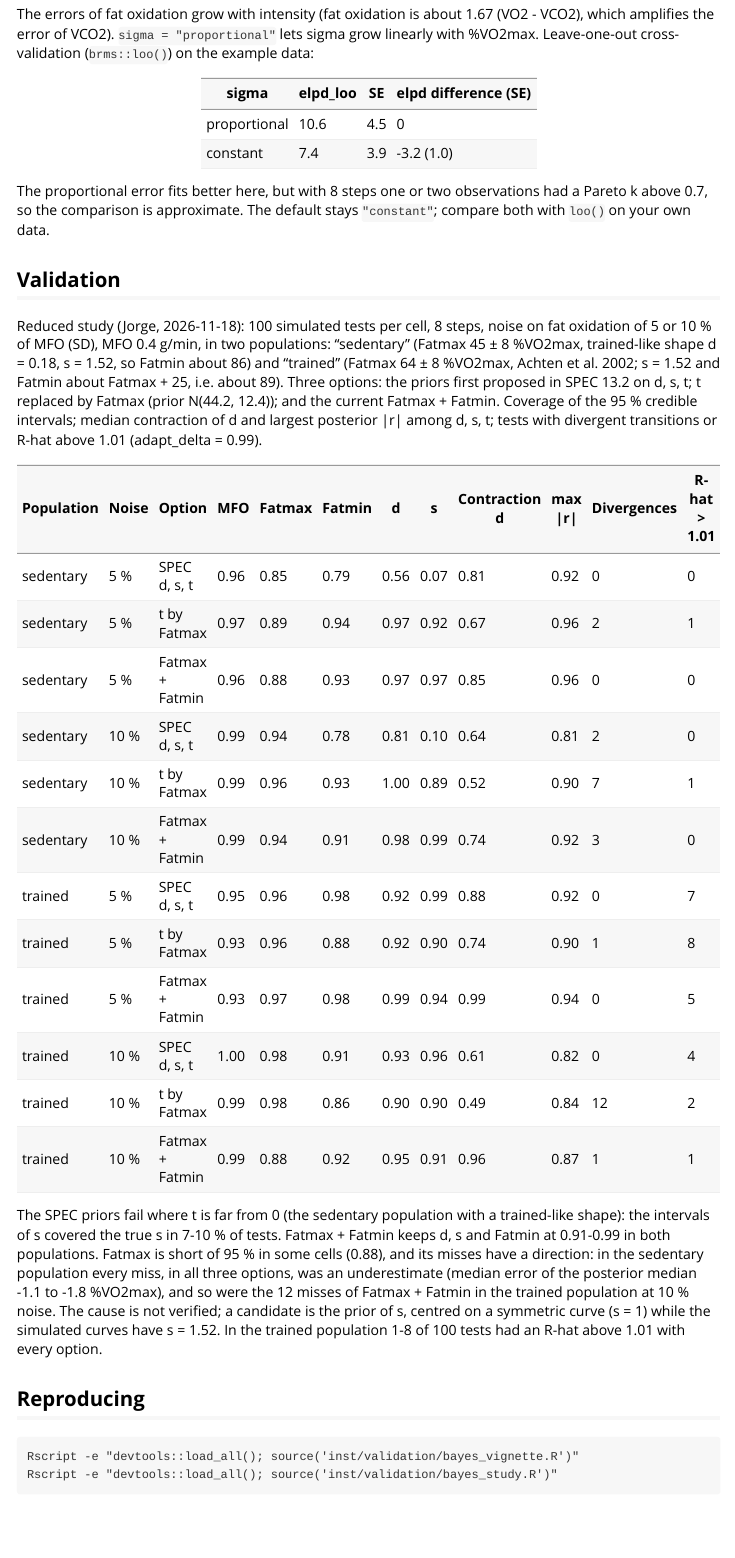
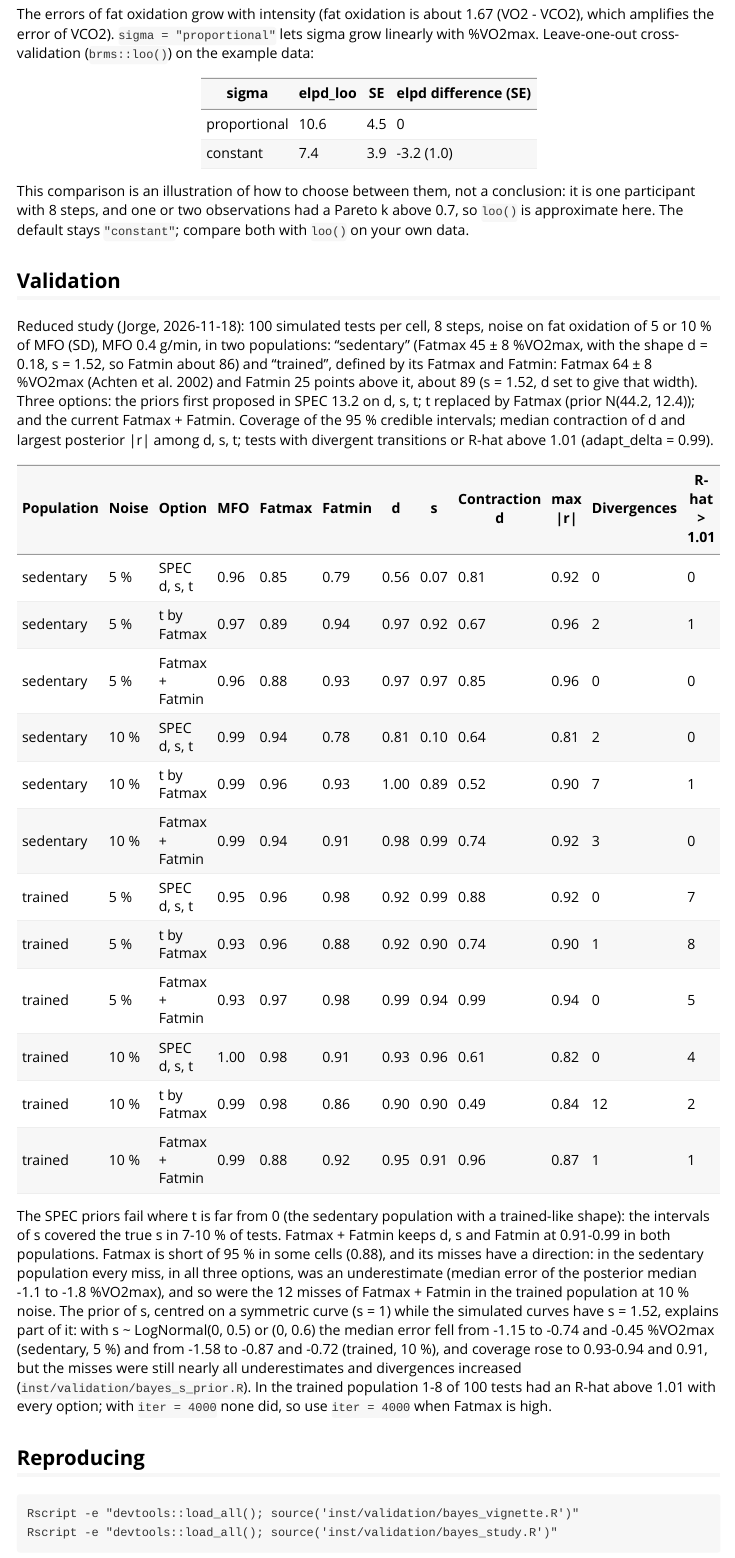
Before and after one commit to JorgeDelro/MFO, an R Markdown document (vignettes/bayes.Rmd): the page in a window 1100 px wide, from 3770 px down. Rendered offline with R 4.5, knitr and Pandoc, with nearby package versions.

Commit message:
docs: s prior sensitivity and iter = 4000 for high Fatmax in MFO_bayes()
inst/validation/bayes_s_prior.R: with s ~ LogNormal(0, 0.5) or (0, 0.6)
the Fatmax underestimation shrinks (median error -1.15 -> -0.74/-0.45 and
-1.58 -> -0.87/-0.72) but does not disappear and no width reaches 0.93 in
both cells, so the default prior is kept (Jorge's rule). iter = 4000 removes
the R-hat > 1.01 fits of the trained cell (5 -> 0), recommended in ?MFO_bayes.
Vignette: trained cell described by its Fatmax and Fatmin; the loo()
comparison is an illustration, not a conclusion.

Co-Authored-By: Claude Opus 5.5 (1M context) <noreply@anthropic.com>

```diff
--- /dev/null
+++ b/inst/validation/bayes_s_prior.R
@@ -0,0 +1,19 @@
+# Sensitivity of MFO_bayes() to the prior of s and to the number of
+# iterations (Jorge, 2026-11-18). Same simulated tests as bayes_study.R
+# (same seeds), Fatmax + Fatmin parametrisation. From the package source:
+#   Rscript -e "devtools::load_all(); source('inst/validation/bayes_s_prior.R')" --args <part> <out.csv>
+# part "sprior": s ~ LogNormal(0, 0.5) and (0, 0.6) in the sedentary cell at
+# 5 % noise and the trained cell at 10 %; part "iter": iter = 4000 with the
+# default s prior in both trained cells. Resumable.
+source(file.path("inst", "validation", "bayes_options.R"))
+args <- setdiff(commandArgs(trailingOnly = TRUE), "--args")
+part <- args[1]
+out <- args[2]
+K <- pi / 100
+d_trained <- (25 * K / (1 - 2^(-1 / 1.52)) - pi) / 2
+pops <- list(sedentary = list(fatmax = c(45, 8), shape = "trained"),
+             trained = list(fatmax = c(64, 8), shape = list(d = d_trained, s = 1.52)))
+mk <- function(cv, i, pop) {
+  set.seed(5000 + round(100 * cv) * 1000 + i + if (pop == "trained") 500 else 0)
+  sim <- simulate_MFO_sessions(n_participants = 1, n_sessions = 1,
+    population = list(VO2max = c(3000, 0), MFO = c(0.4, 0), Fatmax = pops[[pop]]$fatmax),
@@ -0,0 +25,16 @@
+  list(dat = data.frame(x = db$porc_VO2, FAT = db$FAT), truth = sim$truth)
+}
+prior_s <- function(sd) {
+  p <- opt_prior("fatminmax")
+  p$prior[p$nlpar == "s"] <- sprintf("lognormal(0, %s)", sd)
+  p
+}
+cells <- if (part == "sprior") {
+  expand.grid(s_sd = c(0.5, 0.6), cell = c("sedentary_0.05", "trained_0.10"),
+              iter = 2000, stringsAsFactors = FALSE)
+} else {
+  expand.grid(s_sd = 0.3, cell = c("trained_0.05", "trained_0.10"), iter = 4000,
+              stringsAsFactors = FALSE)
+}
+done <- if (file.exists(out)) read.csv(out) else NULL
+first <- mk(0.05, 1, "sedentary")
@@ -0,0 +48,12 @@
+      stanvars = opt_stanvars("fatminmax"), chains = 4, iter = it, seed = 1, refresh = 0,
+      silent = 2, init = opt_init("fatminmax", 4), control = list(adapt_delta = 0.99))
+  }
+  for (i in 1:100) {
+    if (!is.null(done) && any(done$s_sd == sd & done$iter == it & done$pop == pop &
+                              done$cv == cv & done$test == i)) next
+    x <- mk(cv, i, pop); tr <- x$truth
+    fit <- suppressWarnings(update(models[[key]], newdata = x$dat, recompile = FALSE, seed = i,
+      refresh = 0, silent = 2, init = opt_init("fatminmax", 4), iter = it,
+      control = list(adapt_delta = 0.99)))
+    p <- opt_post(fit, "fatminmax")
+    q <- function(v) quantile(v, c(0.025, 0.975))
@@ -0,0 +63,3 @@
+      cov_MFO = side(p$M, tr$MFO) == "inside", side_Fatmax = side(p$Fatmax, tr$Fatmax),
+      cov_Fatmin = side(p$Fatmin, tr$Fatmin) == "inside", cov_d = side(p$d, tr$d) == "inside",
+      cov_s = side(p$s, tr$s) == "inside", med_err_Fatmax = median(p$Fatmax) - tr$Fatmax,
@@ -0,0 +70,3 @@
+    message(sprintf("%s s_sd %s iter %d %s %.2f test %d", part, sd, it, pop, cv, i))
+  }
+}
--- a/vignettes/bayes.Rmd
+++ b/vignettes/bayes.Rmd
@@ -153,17 +153,19 @@
 | proportional | 10.6 | 4.5 | 0 |
 | constant | 7.4 | 3.9 | -3.2 (1.0) |
 
-The proportional error fits better here, but with 8 steps one or two
-observations had a Pareto k above 0.7, so the comparison is approximate.
-The default stays `"constant"`; compare both with `loo()` on your own data.
+This comparison is an illustration of how to choose between them, not a
+conclusion: it is one participant with 8 steps, and one or two observations
+had a Pareto k above 0.7, so `loo()` is approximate here. The default stays
+`"constant"`; compare both with `loo()` on your own data.
 
 ## Validation
 
 Reduced study (Jorge, 2026-11-18): 100 simulated tests per cell, 8 steps,
 noise on fat oxidation of 5 or 10 % of MFO (SD), MFO 0.4 g/min, in two
-populations: "sedentary" (Fatmax 45 ± 8 %VO2max, trained-like shape d =
-0.18, s = 1.52, so Fatmin about 86) and "trained" (Fatmax 64 ± 8 %VO2max,
-Achten et al. 2002; s = 1.52 and Fatmin about Fatmax + 25, i.e. about 89).
+populations: "sedentary" (Fatmax 45 ± 8 %VO2max, with the shape d = 0.18,
+s = 1.52, so Fatmin about 86) and "trained", defined by its Fatmax and
+Fatmin: Fatmax 64 ± 8 %VO2max (Achten et al. 2002) and Fatmin 25 points
+above it, about 89 (s = 1.52, d set to give that width).
 Three options: the priors first proposed in SPEC 13.2 on d, s, t; t replaced
 by Fatmax (prior N(44.2, 12.4)); and the current Fatmax + Fatmin. Coverage of
 the 95 % credible intervals; median contraction of d and largest posterior
@@ -192,10 +194,15 @@
 have a direction: in the sedentary population every miss, in all three
 options, was an underestimate (median error of the posterior median -1.1 to
 -1.8 %VO2max), and so were the 12 misses of Fatmax + Fatmin in the trained
-population at 10 % noise. The cause is not verified; a candidate is the
-prior of s, centred on a symmetric curve (s = 1) while the simulated curves
-have s = 1.52. In the trained population 1-8 of 100 tests had an R-hat above
-1.01 with every option.
+population at 10 % noise. The prior of s, centred on a symmetric curve (s = 1) while the
+simulated curves have s = 1.52, explains part of it: with s ~ LogNormal(0,
+0.5) or (0, 0.6) the median error fell from -1.15 to -0.74 and -0.45
+%VO2max (sedentary, 5 %) and from -1.58 to -0.87 and -0.72 (trained, 10 %),
+and coverage rose to 0.93-0.94 and 0.91, but the misses were still nearly
+all underestimates and divergences increased
+(`inst/validation/bayes_s_prior.R`). In the trained population 1-8 of 100
+tests had an R-hat above 1.01 with every option; with `iter = 4000` none
+did, so use `iter = 4000` when Fatmax is high.
 
 ## Reproducing
 
```
Also changed, not shown: R/MFO_bayes.R (+4 -1 lines), inst/validation/bayes_s_prior.R (19 more changed lines), 1 other file.
